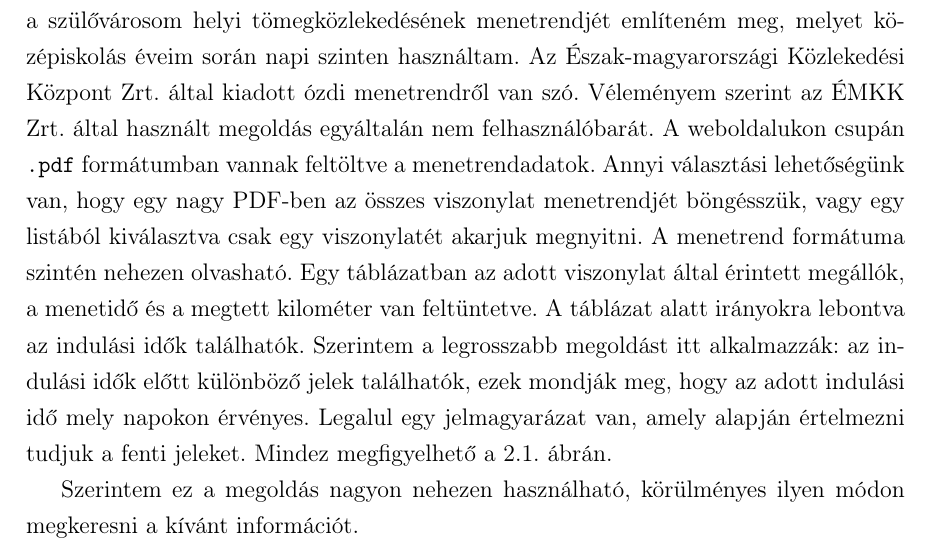
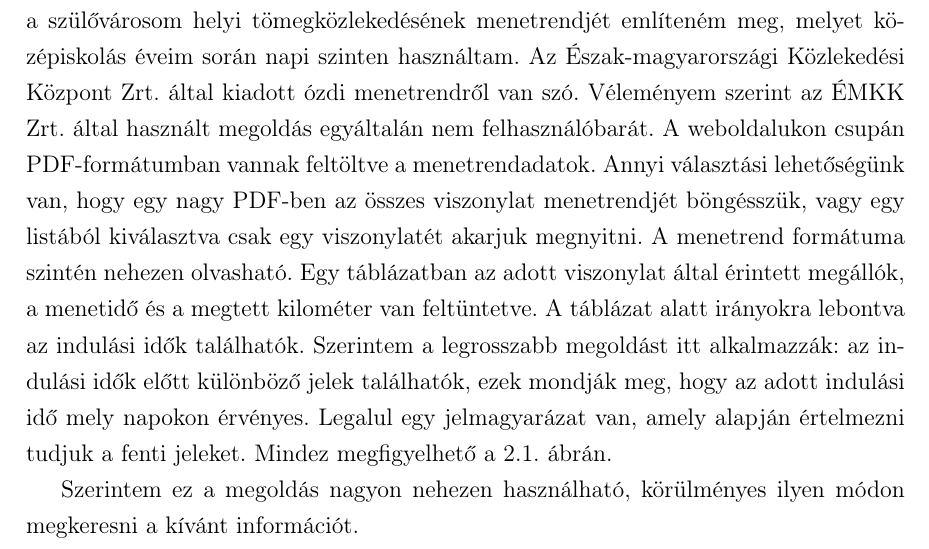
Before and after one commit to GabiBlue/Szakdolgozat, a LaTeX document (dolgozat/dolgozat.tex, which reads dolgozat/fejezetek/02_menetrend.tex): part of page 9 of 52, cut so that both start at the same text. Compiled offline with pdfLaTeX.

Commit message:
Update 02_menetrend.tex

```diff
--- a/dolgozat/fejezetek/02_menetrend.tex
+++ b/dolgozat/fejezetek/02_menetrend.tex
@@ -6,7 +6,7 @@
 % Az adatok hozzáférhetőségével, és az alkalmazások közötti adatátvitellel kapcsolatban is érdemes összeszedni pár dolgot.
 
 Szinte mindegyik közlekedési vállalat közzéteszi az interneten a helyi menetrendi adatait. Az viszont, hogy ezt milyen formában teszik, már sokféle lehet. Vannak a felhasználók igényeit kielégítő, jól kezelhető alkalmazások, de vannak sajnos kevésbé felhasználóbarát megoldások is. Ezek közül szeretnék néhányat bemutatni.
-Elsőként a szülővárosom helyi tömegközlekedésének menetrendjét említeném meg, melyet középiskolás éveim során napi szinten használtam. Az Észak-magyarországi Közlekedési Központ Zrt. által kiadott ózdi menetrendről van szó. Véleményem szerint az ÉMKK Zrt. által használt megoldás egyáltalán nem felhasználóbarát. A weboldalukon csupán \texttt{.pdf} formátumban vannak feltöltve a menetrendadatok. Annyi választási lehetőségünk van, hogy egy nagy PDF-ben az összes viszonylat menetrendjét böngésszük, vagy egy listából kiválasztva csak egy viszonylatét akarjuk megnyitni. A menetrend formátuma szintén nehezen olvasható. Egy táblázatban az adott viszonylat által érintett megállók, a menetidő és a megtett kilométer van feltüntetve. A táblázat alatt irányokra lebontva az indulási idők találhatók. Szerintem a legrosszabb megoldást itt alkalmazzák: az indulási idők előtt különböző jelek találhatók, ezek mondják meg, hogy az adott indulási idő mely napokon érvényes. Legalul egy jelmagyarázat van, amely alapján értelmezni tudjuk a fenti jeleket. Mindez megfigyelhető \aref{fig:EMKK_menetrend}. ábrán.
+Elsőként a szülővárosom helyi tömegközlekedésének menetrendjét említeném meg, melyet középiskolás éveim során napi szinten használtam. Az Észak-magyarországi Közlekedési Központ Zrt. által kiadott ózdi menetrendről van szó. Véleményem szerint az ÉMKK Zrt. által használt megoldás egyáltalán nem felhasználóbarát. A weboldalukon csupán PDF-formátumban vannak feltöltve a menetrendadatok. Annyi választási lehetőségünk van, hogy egy nagy PDF-ben az összes viszonylat menetrendjét böngésszük, vagy egy listából kiválasztva csak egy viszonylatét akarjuk megnyitni. A menetrend formátuma szintén nehezen olvasható. Egy táblázatban az adott viszonylat által érintett megállók, a menetidő és a megtett kilométer van feltüntetve. A táblázat alatt irányokra lebontva az indulási idők találhatók. Szerintem a legrosszabb megoldást itt alkalmazzák: az indulási idők előtt különböző jelek találhatók, ezek mondják meg, hogy az adott indulási idő mely napokon érvényes. Legalul egy jelmagyarázat van, amely alapján értelmezni tudjuk a fenti jeleket. Mindez megfigyelhető \aref{fig:EMKK_menetrend}. ábrán.
 
 \begin{figure}[h!]
 \centering
```
